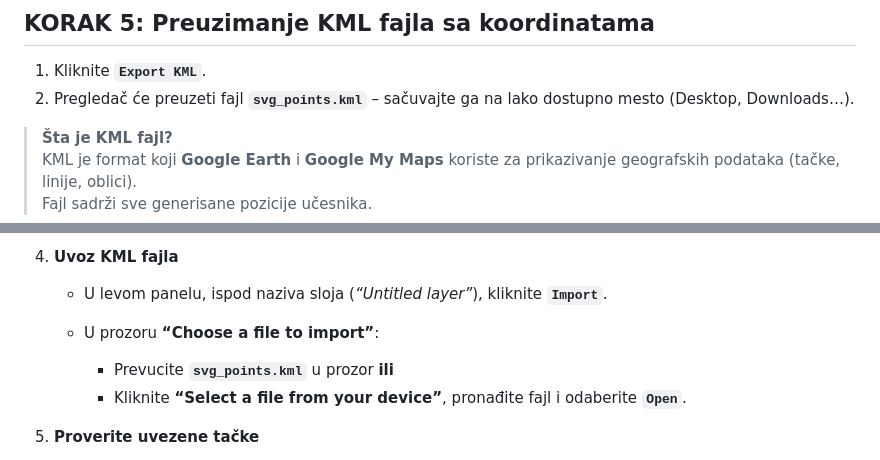
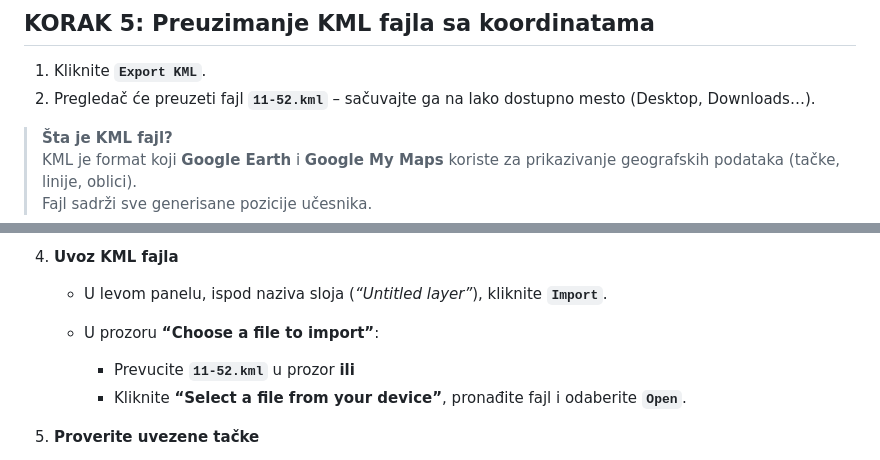
Before and after one commit to 11-52-kml/11-52-kml.github.io, a Markdown page: README.md, 2 parts joined by grey strips. Rendered like a GitHub page.

```diff
--- a/README.md
+++ b/README.md
@@ -66,7 +66,7 @@ Ponovite dok oblik ne bude orijentisan kako želite.
 ## KORAK 5: Preuzimanje KML fajla sa koordinatama
 
 1. Kliknite **`Export KML`**.
-2. Pregledač će preuzeti fajl **`svg_points.kml`** – sačuvajte ga na lako dostupno mesto (Desktop, Downloads…).
+2. Pregledač će preuzeti fajl **`11-52.kml`** – sačuvajte ga na lako dostupno mesto (Desktop, Downloads…).
 
 > **Šta je KML fajl?**
 > KML je format koji **Google Earth** i **Google My Maps** koriste za prikazivanje geografskih podataka (tačke, linije, oblici).
@@ -86,7 +86,7 @@ Ponovite dok oblik ne bude orijentisan kako želite.
    * U levom panelu, ispod naziva sloja (*“Untitled layer”*), kliknite **`Import`**.
 
    * U prozoru **“Choose a file to import”**:
-     * Prevucite **`svg_points.kml`** u prozor **ili**
+     * Prevucite **`11-52.kml`** u prozor **ili**
      * Kliknite **“Select a file from your device”**, pronađite fajl i odaberite **`Open`**.
 
 5. **Proverite uvezene tačke**
```
